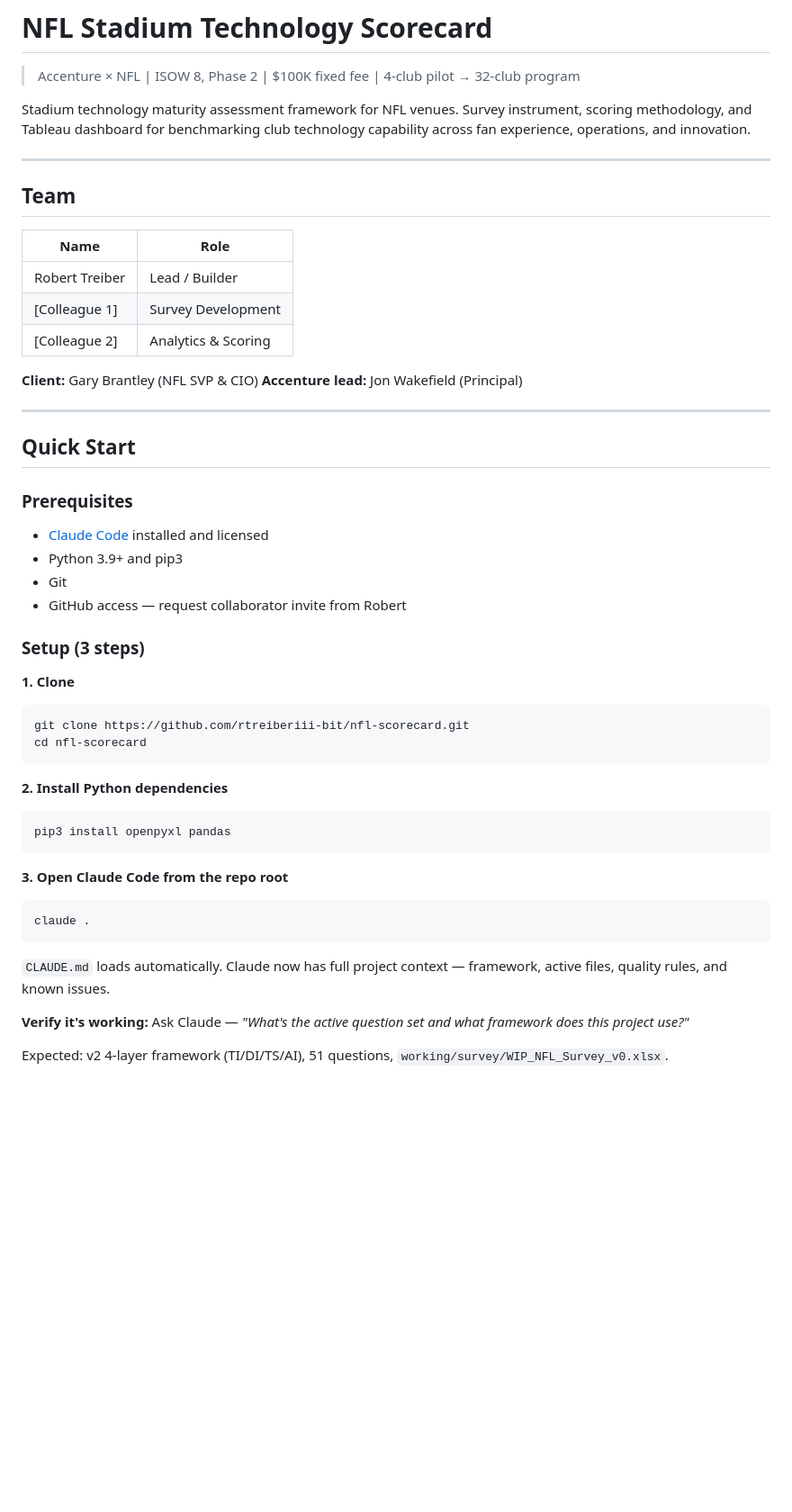
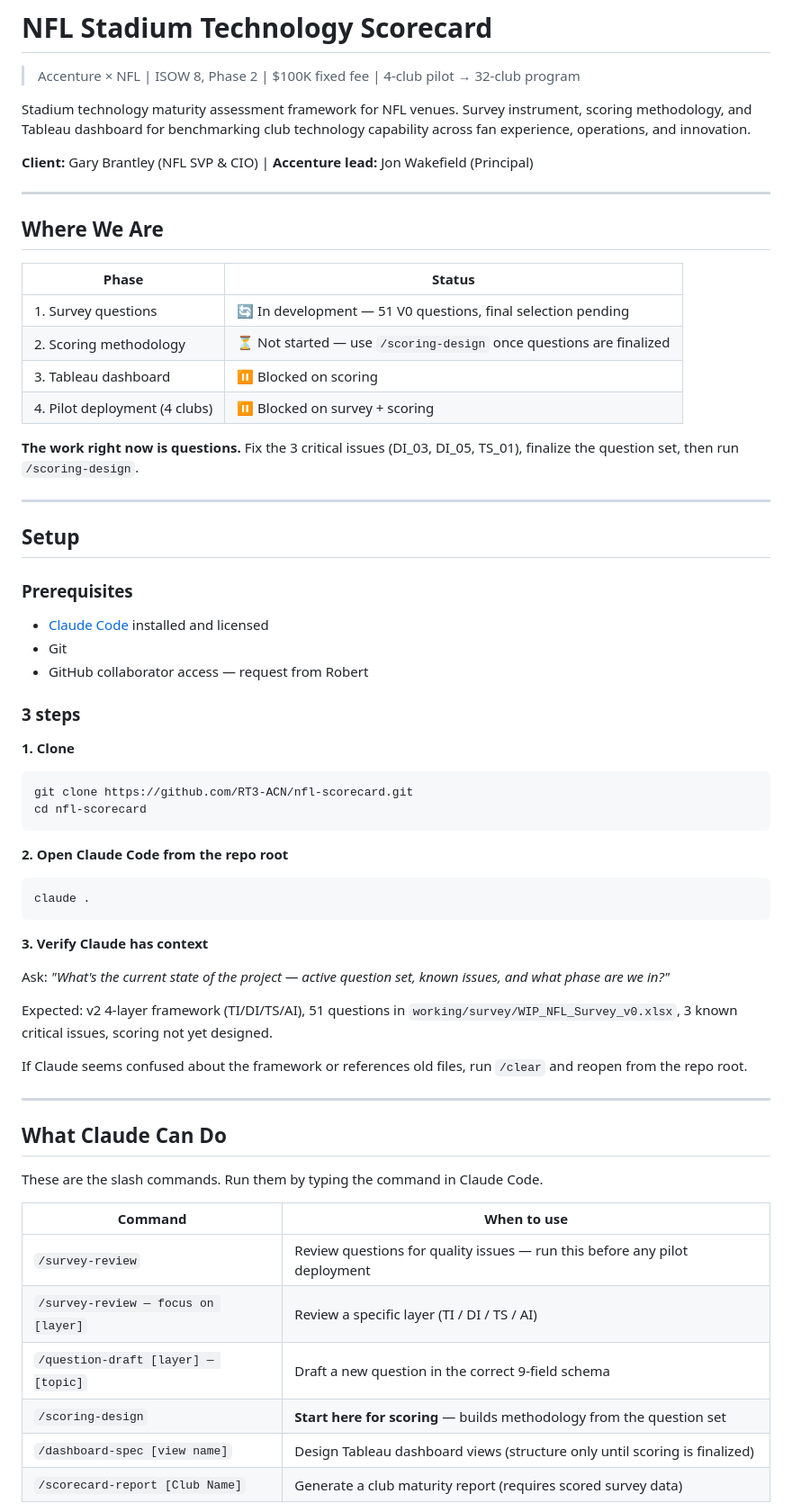
Before and after one commit to RT3-ACN/nfl-scorecard, a Markdown page: README.md, the part around one of its changes. Shown at 90% size. GitHub-like rendering; blank space fills up the shorter version.

````diff
--- a/README.md
+++ b/README.md
@@ -4,49 +4,63 @@
 
 Stadium technology maturity assessment framework for NFL venues. Survey instrument, scoring methodology, and Tableau dashboard for benchmarking club technology capability across fan experience, operations, and innovation.
 
----
-
-## Team
-
-| Name | Role |
-|------|------|
-| Robert Treiber | Lead / Builder |
-| [Colleague 1] | Survey Development |
-| [Colleague 2] | Analytics & Scoring |
-
-**Client:** Gary Brantley (NFL SVP & CIO)
-**Accenture lead:** Jon Wakefield (Principal)
+**Client:** Gary Brantley (NFL SVP & CIO) | **Accenture lead:** Jon Wakefield (Principal)
 
 ---
 
-## Quick Start
+## Where We Are
+
+| Phase | Status |
+|-------|--------|
+| 1. Survey questions | 🔄 In development — 51 V0 questions, final selection pending |
+| 2. Scoring methodology | ⏳ Not started — use `/scoring-design` once questions are finalized |
+| 3. Tableau dashboard | ⏸ Blocked on scoring |
+| 4. Pilot deployment (4 clubs) | ⏸ Blocked on survey + scoring |
+
+**The work right now is questions.** Fix the 3 critical issues (DI_03, DI_05, TS_01), finalize the question set, then run `/scoring-design`.
+
+---
+
+## Setup
 
 ### Prerequisites
 - [Claude Code](https://claude.ai/claude-code) installed and licensed
-- Python 3.9+ and pip3
 - Git
-- GitHub access — request collaborator invite from Robert
+- GitHub collaborator access — request from Robert
 
-### Setup (3 steps)
+### 3 steps
 
 **1. Clone**
 ```bash
-git clone https://github.com/rtreiberiii-bit/nfl-scorecard.git
+git clone https://github.com/RT3-ACN/nfl-scorecard.git
 cd nfl-scorecard
 ```
 
-**2. Install Python dependencies**
-```bash
-pip3 install openpyxl pandas
-```
-
-**3. Open Claude Code from the repo root**
+**2. Open Claude Code from the repo root**
 ```bash
 claude .
 ```
 
-`CLAUDE.md` loads automatically. Claude now has full project context — framework, active files, quality rules, and known issues.
+**3. Verify Claude has context**
 
-**Verify it's working:** Ask Claude — *"What's the active question set and what framework does this project use?"*
+Ask: *"What's the current state of the project — active question set, known issues, and what phase are we in?"*
 
-Expected: v2 4-layer framework (TI/DI/TS/AI), 51 questions, `working/survey/WIP_NFL_Survey_v0.xlsx`.
+Expected: v2 4-layer framework (TI/DI/TS/AI), 51 questions in `working/survey/WIP_NFL_Survey_v0.xlsx`, 3 known critical issues, scoring not yet designed.
+
+If Claude seems confused about the framework or references old files, run `/clear` and reopen from the repo root.
+
+---
+
+## What Claude Can Do
+
+These are the slash commands. Run them by typing the command in Claude Code.
+
+| Command | When to use |
+|---------|-------------|
+| `/survey-review` | Review questions for quality issues — run this before any pilot deployment |
+| `/survey-review — focus on [layer]` | Review a specific layer (TI / DI / TS / AI) |
+| `/question-draft [layer] — [topic]` | Draft a new question in the correct 9-field schema |
+| `/scoring-design` | **Start here for scoring** — builds methodology from the question set |
+| `/dashboard-spec [view name]` | Design Tableau dashboard views (structure only until scoring is finalized) |
+| `/scorecard-report [Club Name]` | Generate a club maturity report (requires scored survey data) |
+
````
Also changed, not shown: other parts of README.md (+43 -22 lines).
